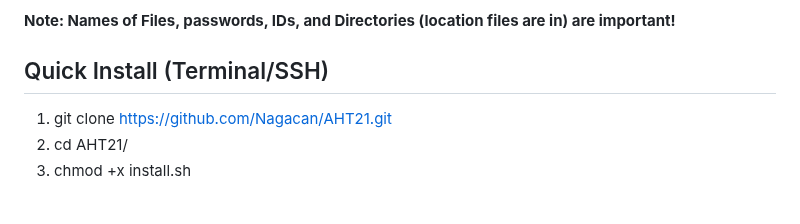
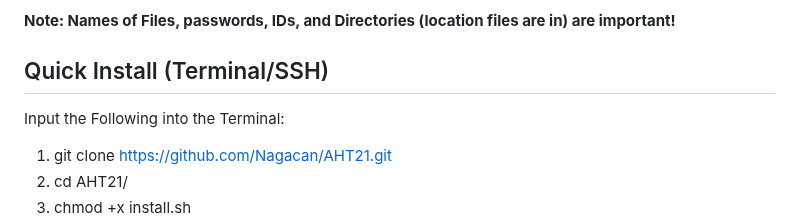
Before and after one commit to Nagacan/AHT21, a Markdown page: README.md, the part around the change. Drawn GitHub-style; blank space fills up the shorter version.

```diff
--- a/README.md
+++ b/README.md
@@ -3,6 +3,7 @@ Tutorial to create a temperature and humidity sensor using AHT21 and Raspberry P
 
 **Note: Names of Files, passwords, IDs, and Directories (location files are in) are important!**
 ## Quick Install (Terminal/SSH)
+Input the Following into the Terminal:
 1. git clone https://github.com/Nagacan/AHT21.git
 2. cd AHT21/
 3. chmod +x install.sh
```
